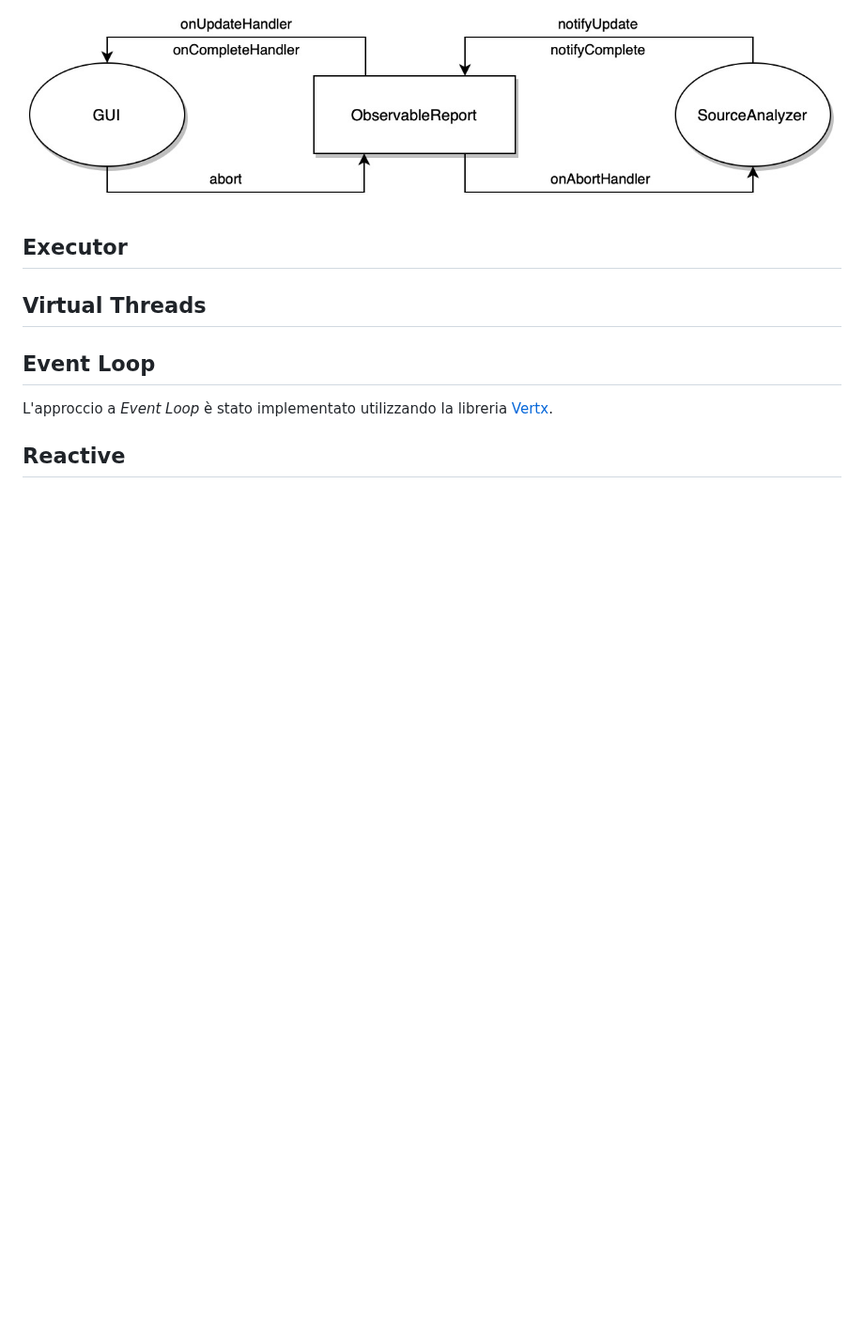
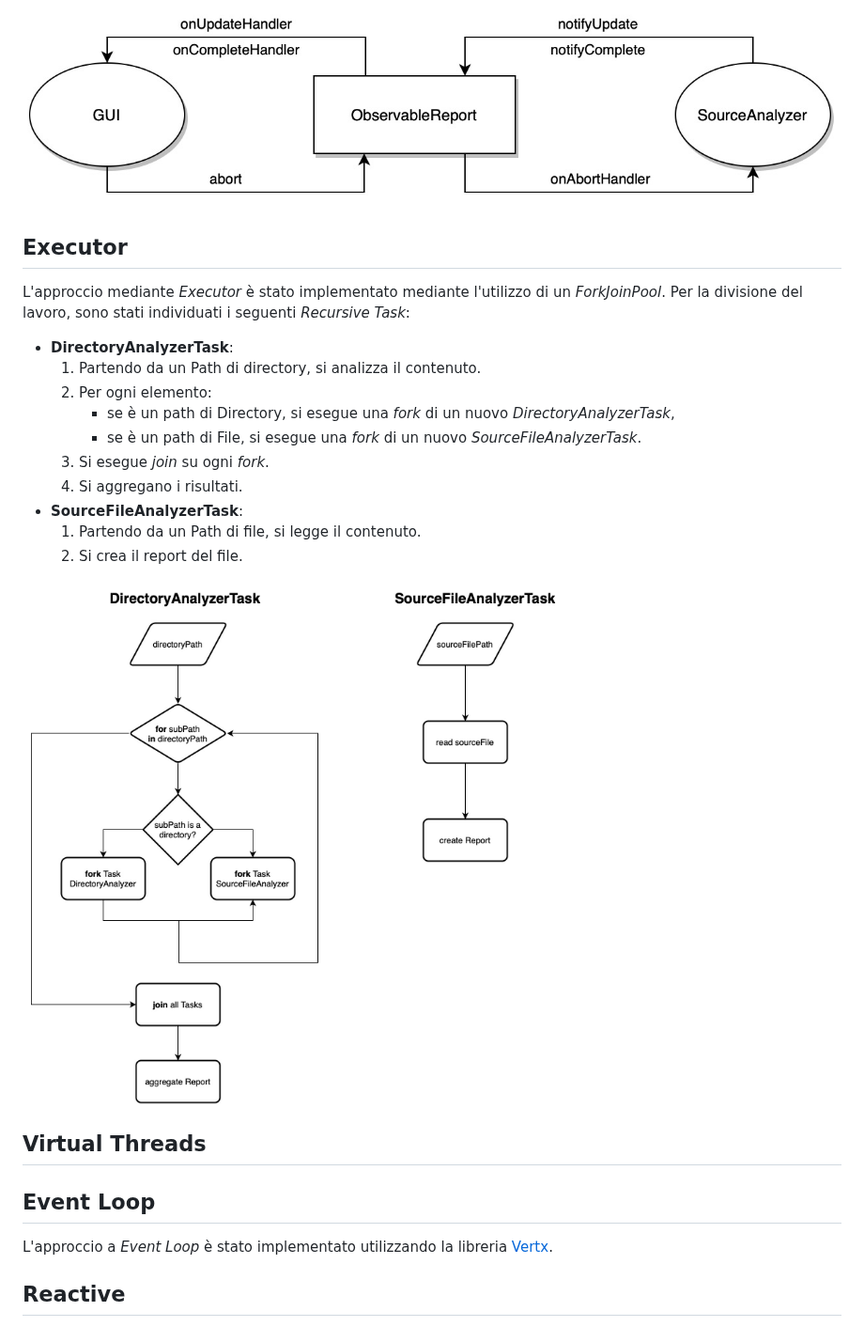
Before and after one commit to kelvin-olaiya/pcd-assignment-02, a Markdown page: readme.md, the part around the change. Shown at 94% size. Rendered like a GitHub page; pictures changed too: docs/img/executor-tasks.jpg (added); blank space fills up the shorter version.

Commit message:
wip(report): executor

```diff
--- a/readme.md
+++ b/readme.md
@@ -32,7 +32,21 @@ Invece, per quanto riguarda `analyzeSources(Directory directory)`, verrà restit
 
 ## Executor
 
+L'approccio mediante _Executor_ è stato implementato mediante l'utilizzo di un _ForkJoinPool_.
+Per la divisione del lavoro, sono stati individuati i seguenti _Recursive Task_:
 
+- **DirectoryAnalyzerTask**:
+    1. Partendo da un Path di directory, si analizza il contenuto.
+    2. Per ogni elemento:
+        - se è un path di Directory, si esegue una _fork_ di un nuovo _DirectoryAnalyzerTask_,
+        - se è un path di File, si esegue una _fork_ di un nuovo _SourceFileAnalyzerTask_.
+    3. Si esegue _join_ su ogni _fork_.
+    4. Si aggregano i risultati.
+- **SourceFileAnalyzerTask**:
+    1. Partendo da un Path di file, si legge il contenuto.
+    2. Si crea il report del file.
+
+![TaskExecutor](./docs/img/executor-tasks.jpg)
 
 ## Virtual Threads
 
```
